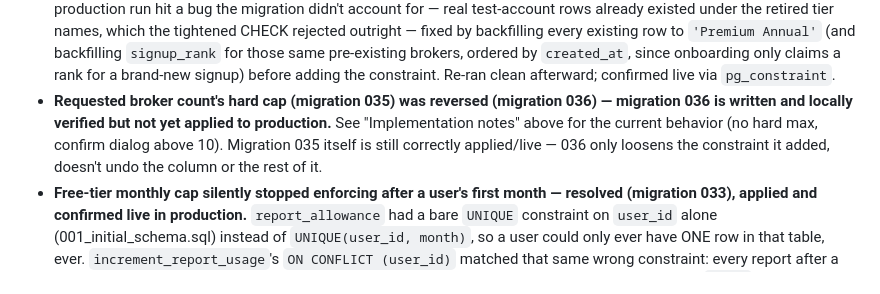
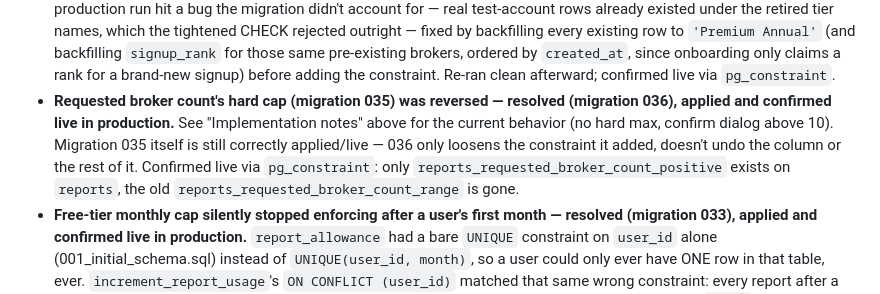
Before and after one commit to cha-tests/appraisal-online-ios, a Markdown page: CLAUDE.md, the part around the change. Rendered like a GitHub page.

Commit message:
Mark migration 036 as applied and confirmed live in production
Confirmed via pg_constraint: only reports_requested_broker_count_positive
exists on reports, the old _range constraint is gone.

Co-Authored-By: Claude Sonnet 5 <noreply@anthropic.com>
Claude-Session: https://claude.ai/code/session_014TrKadUD1mBXWvNXav2Wxx

```diff
--- a/CLAUDE.md
+++ b/CLAUDE.md
@@ -419,12 +419,14 @@ from the code:
   ordered by `created_at`, since onboarding only claims a rank for a
   brand-new signup) before adding the constraint. Re-ran clean afterward;
   confirmed live via `pg_constraint`.
-- **Requested broker count's hard cap (migration 035) was reversed
-  (migration 036) — migration 036 is written and locally verified but not
-  yet applied to production.** See "Implementation notes" above for the
-  current behavior (no hard max, confirm dialog above 10). Migration 035
-  itself is still correctly applied/live — 036 only loosens the constraint
-  it added, doesn't undo the column or the rest of it.
+- **Requested broker count's hard cap (migration 035) was reversed —
+  resolved (migration 036), applied and confirmed live in production.**
+  See "Implementation notes" above for the current behavior (no hard max,
+  confirm dialog above 10). Migration 035 itself is still correctly
+  applied/live — 036 only loosens the constraint it added, doesn't undo
+  the column or the rest of it. Confirmed live via `pg_constraint`: only
+  `reports_requested_broker_count_positive` exists on `reports`, the old
+  `reports_requested_broker_count_range` is gone.
 - **Free-tier monthly cap silently stopped enforcing after a user's first
   month — resolved (migration 033), applied and confirmed live in
   production.** `report_allowance` had a bare `UNIQUE` constraint on
```
